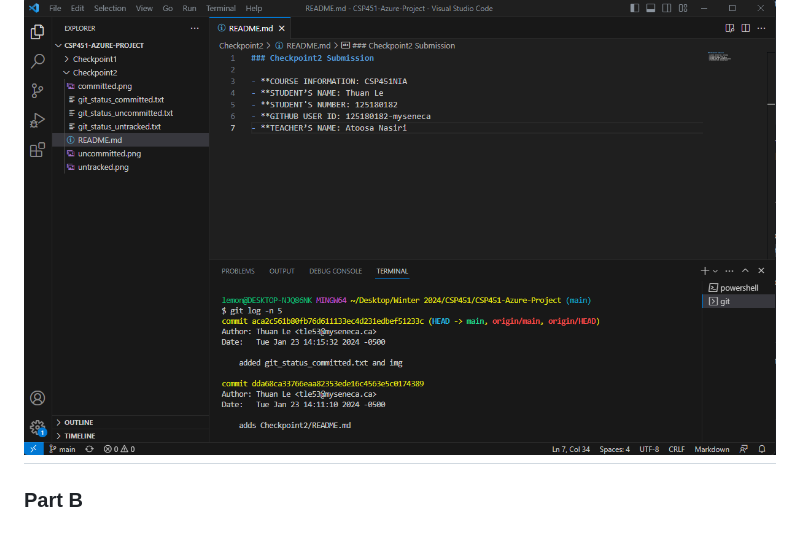
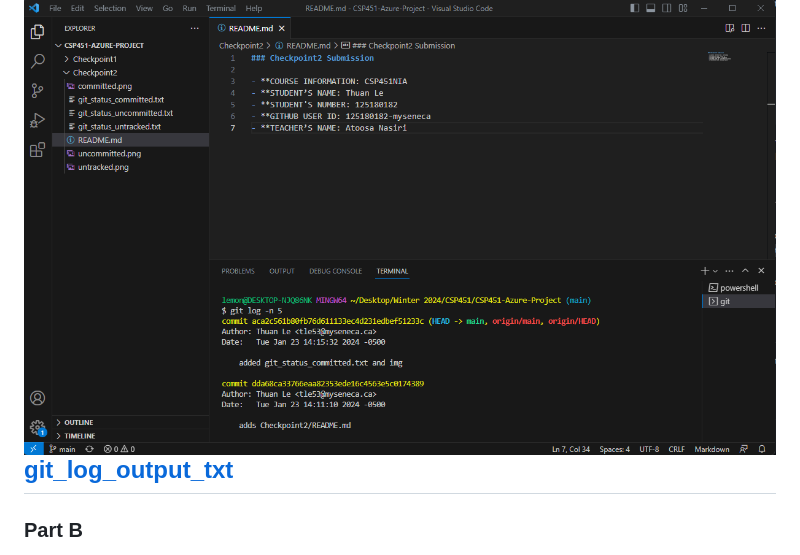
Before and after one commit to 125180182-myseneca/CSP451-Azure-Project, a Markdown page: Checkpoint2/README.md, the part around the change. Rendered like a GitHub page.

Commit message:
minor additions to README.md

```diff
--- a/Checkpoint2/README.md
+++ b/Checkpoint2/README.md
@@ -31,6 +31,7 @@
 
 #### Git log -n 5
 ![git-log-n-5](images/git-log-n-5.png)
+[git_log_output_txt](git_log_output.txt)
 ----
 
 ### Part B
```
